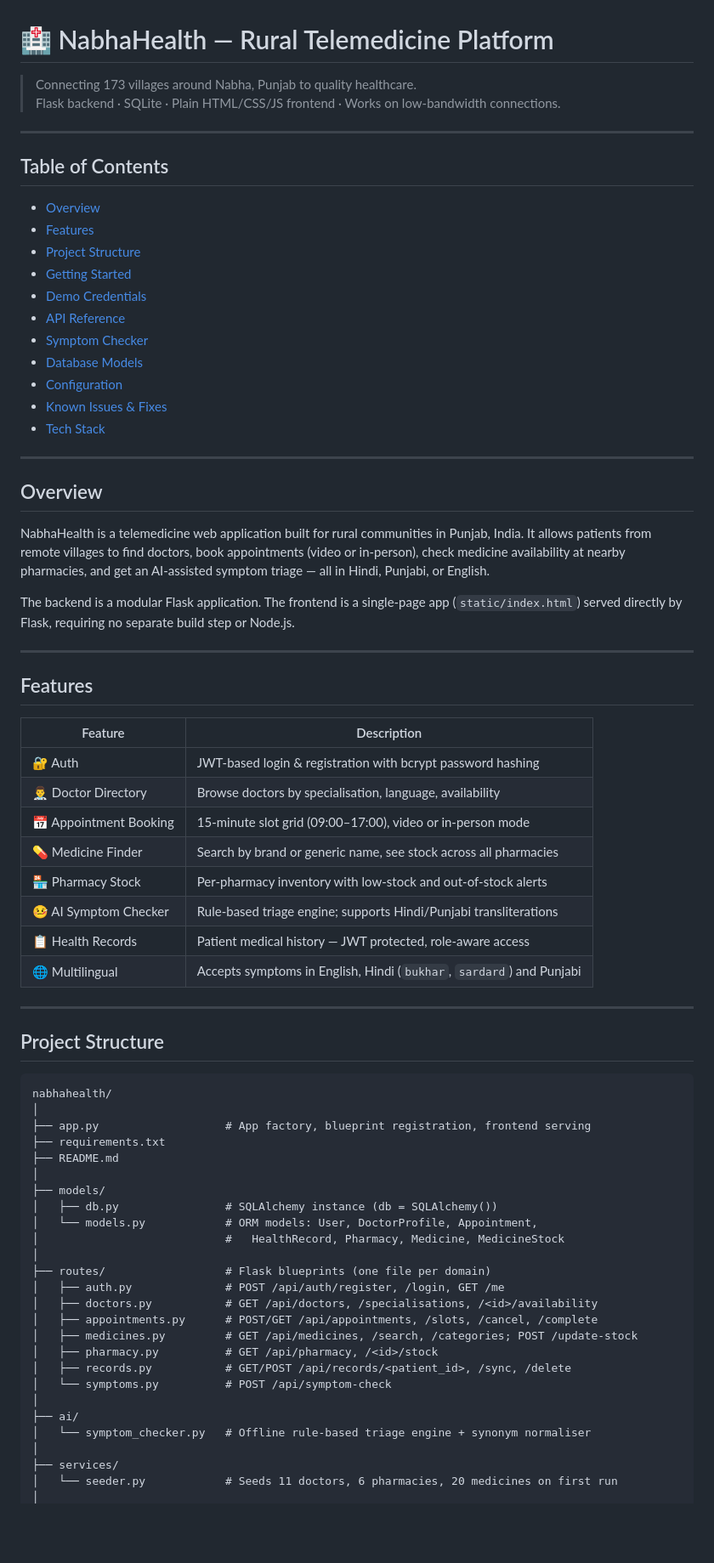
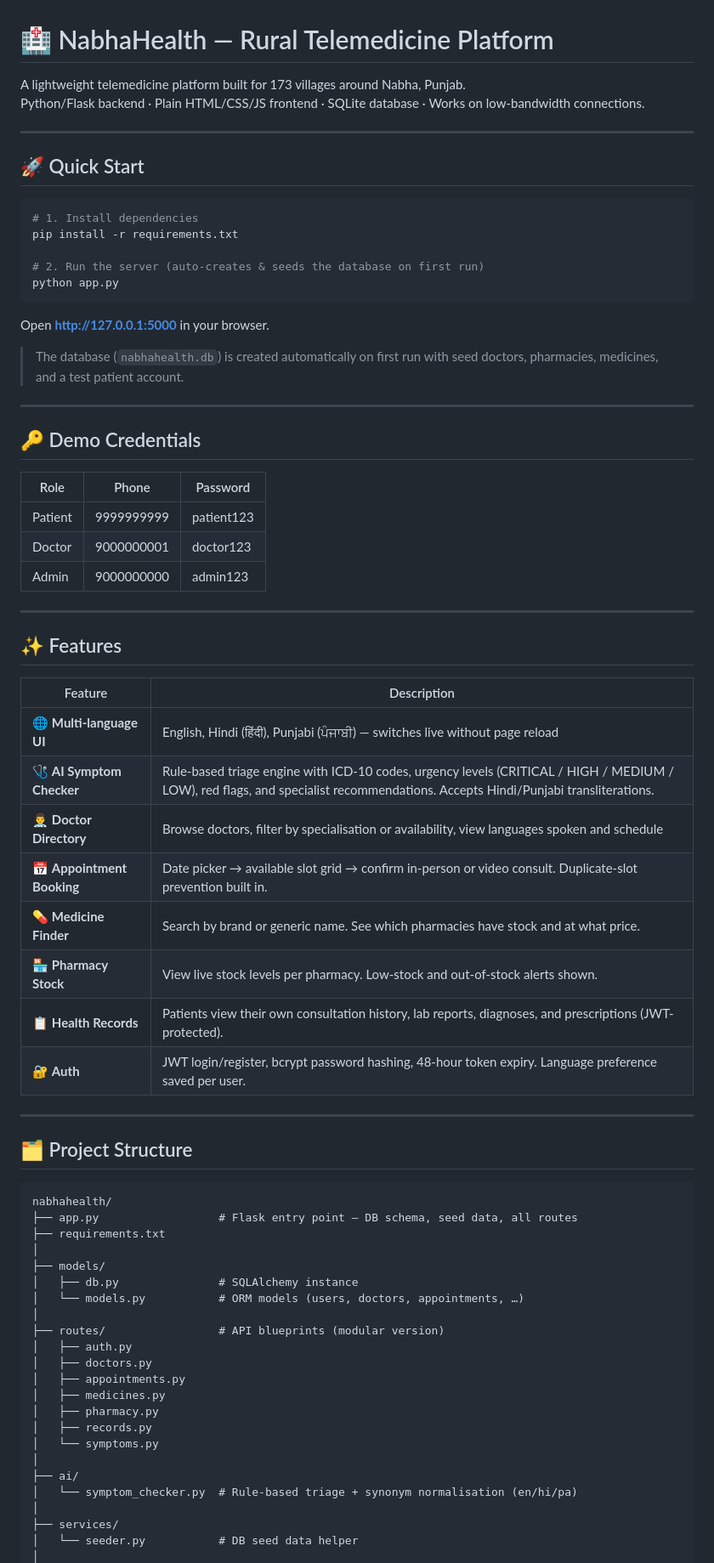
Before and after one commit to ajcstanu/Rural-Healthcare-Access-Solution, a Markdown page: README.md, the part around one of its changes. Shown at 85% size. GitHub-like rendering; blank space fills up the shorter version.

````diff
--- a/README.md
+++ b/README.md
@@ -1,75 +1,74 @@
 # 🏥 NabhaHealth — Rural Telemedicine Platform
 
-> Connecting 173 villages around Nabha, Punjab to quality healthcare.
-> Flask backend · SQLite · Plain HTML/CSS/JS frontend · Works on low-bandwidth connections.
+A lightweight telemedicine platform built for 173 villages around Nabha, Punjab.
+Python/Flask backend · Plain HTML/CSS/JS frontend · SQLite database · Works on low-bandwidth connections.
 
 ---
 
-## Table of Contents
+## 🚀 Quick Start
 
-- [Overview](#overview)
-- [Features](#features)
-- [Project Structure](#project-structure)
-- [Getting Started](#getting-started)
-- [Demo Credentials](#demo-credentials)
-- [API Reference](#api-reference)
-- [Symptom Checker](#symptom-checker)
-- [Database Models](#database-models)
-- [Configuration](#configuration)
-- [Known Issues & Fixes](#known-issues--fixes)
-- [Tech Stack](#tech-stack)
+```bash
+# 1. Install dependencies
+pip install -r requirements.txt
+
+# 2. Run the server (auto-creates & seeds the database on first run)
+python app.py
+```
+
+Open **http://127.0.0.1:5000** in your browser.
+
+> The database (`nabhahealth.db`) is created automatically on first run with seed doctors, pharmacies, medicines, and a test patient account.
 
 ---
 
-## Overview
+## 🔑 Demo Credentials
 
-NabhaHealth is a telemedicine web application built for rural communities in Punjab, India. It allows patients from remote villages to find doctors, book appointments (video or in-person), check medicine availability at nearby pharmacies, and get an AI-assisted symptom triage — all in Hindi, Punjabi, or English.
-
-The backend is a modular Flask application. The frontend is a single-page app (`static/index.html`) served directly by Flask, requiring no separate build step or Node.js.
+| Role    | Phone        | Password   |
+|---------|--------------|------------|
+| Patient | 9999999999   | patient123 |
+| Doctor  | 9000000001   | doctor123  |
+| Admin   | 9000000000   | admin123   |
 
 ---
 
-## Features
+## ✨ Features
 
 | Feature | Description |
 |---|---|
-| 🔐 Auth | JWT-based login & registration with bcrypt password hashing |
-| 👨‍⚕️ Doctor Directory | Browse doctors by specialisation, language, availability |
-| 📅 Appointment Booking | 15-minute slot grid (09:00–17:00), video or in-person mode |
-| 💊 Medicine Finder | Search by brand or generic name, see stock across all pharmacies |
-| 🏪 Pharmacy Stock | Per-pharmacy inventory with low-stock and out-of-stock alerts |
-| 🤒 AI Symptom Checker | Rule-based triage engine; supports Hindi/Punjabi transliterations |
-| 📋 Health Records | Patient medical history — JWT protected, role-aware access |
-| 🌐 Multilingual | Accepts symptoms in English, Hindi (`bukhar`, `sardard`) and Punjabi |
+| 🌐 **Multi-language UI** | English, Hindi (हिंदी), Punjabi (ਪੰਜਾਬੀ) — switches live without page reload |
+| 🩺 **AI Symptom Checker** | Rule-based triage engine with ICD-10 codes, urgency levels (CRITICAL / HIGH / MEDIUM / LOW), red flags, and specialist recommendations. Accepts Hindi/Punjabi transliterations. |
+| 👨‍⚕️ **Doctor Directory** | Browse doctors, filter by specialisation or availability, view languages spoken and schedule |
+| 📅 **Appointment Booking** | Date picker → available slot grid → confirm in-person or video consult. Duplicate-slot prevention built in. |
+| 💊 **Medicine Finder** | Search by brand or generic name. See which pharmacies have stock and at what price. |
+| 🏪 **Pharmacy Stock** | View live stock levels per pharmacy. Low-stock and out-of-stock alerts shown. |
+| 📋 **Health Records** | Patients view their own consultation history, lab reports, diagnoses, and prescriptions (JWT-protected). |
+| 🔐 **Auth** | JWT login/register, bcrypt password hashing, 48-hour token expiry. Language preference saved per user. |
 
 ---
 
-## Project Structure
+## 🗂️ Project Structure
 
 ```
 nabhahealth/
-│
-├── app.py                   # App factory, blueprint registration, frontend serving
+├── app.py                  # Flask entry point — DB schema, seed data, all routes
 ├── requirements.txt
-├── README.md
 │
 ├── models/
-│   ├── db.py                # SQLAlchemy instance (db = SQLAlchemy())
-│   └── models.py            # ORM models: User, DoctorProfile, Appointment,
-│                            #   HealthRecord, Pharmacy, Medicine, MedicineStock
+│   ├── db.py               # SQLAlchemy instance
+│   └── models.py           # ORM models (users, doctors, appointments, …)
 │
-├── routes/                  # Flask blueprints (one file per domain)
-│   ├── auth.py              # POST /api/auth/register, /login, GET /me
-│   ├── doctors.py           # GET /api/doctors, /specialisations, /<id>/availability
-│   ├── appointments.py      # POST/GET /api/appointments, /slots, /cancel, /complete
-│   ├── medicines.py         # GET /api/medicines, /search, /categories; POST /update-stock
-│   ├── pharmacy.py          # GET /api/pharmacy, /<id>/stock
-│   ├── records.py           # GET/POST /api/records/<patient_id>, /sync, /delete
-│   └── symptoms.py          # POST /api/symptom-check
+├── routes/                 # API blueprints (modular version)
+│   ├── auth.py
+│   ├── doctors.py
+│   ├── appointments.py
+│   ├── medicines.py
+│   ├── pharmacy.py
+│   ├── records.py
+│   └── symptoms.py
 │
 ├── ai/
-│   └── symptom_checker.py   # Offline rule-based triage engine + synonym normaliser
+│   └── symptom_checker.py  # Rule-based triage + synonym normalisation (en/hi/pa)
 │
 ├── services/
-│   └── seeder.py            # Seeds 11 doctors, 6 pharmacies, 20 medicines on first run
+│   └── seeder.py           # DB seed data helper
 │
````
Also changed, not shown: other parts of README.md (+158 -246 lines).
